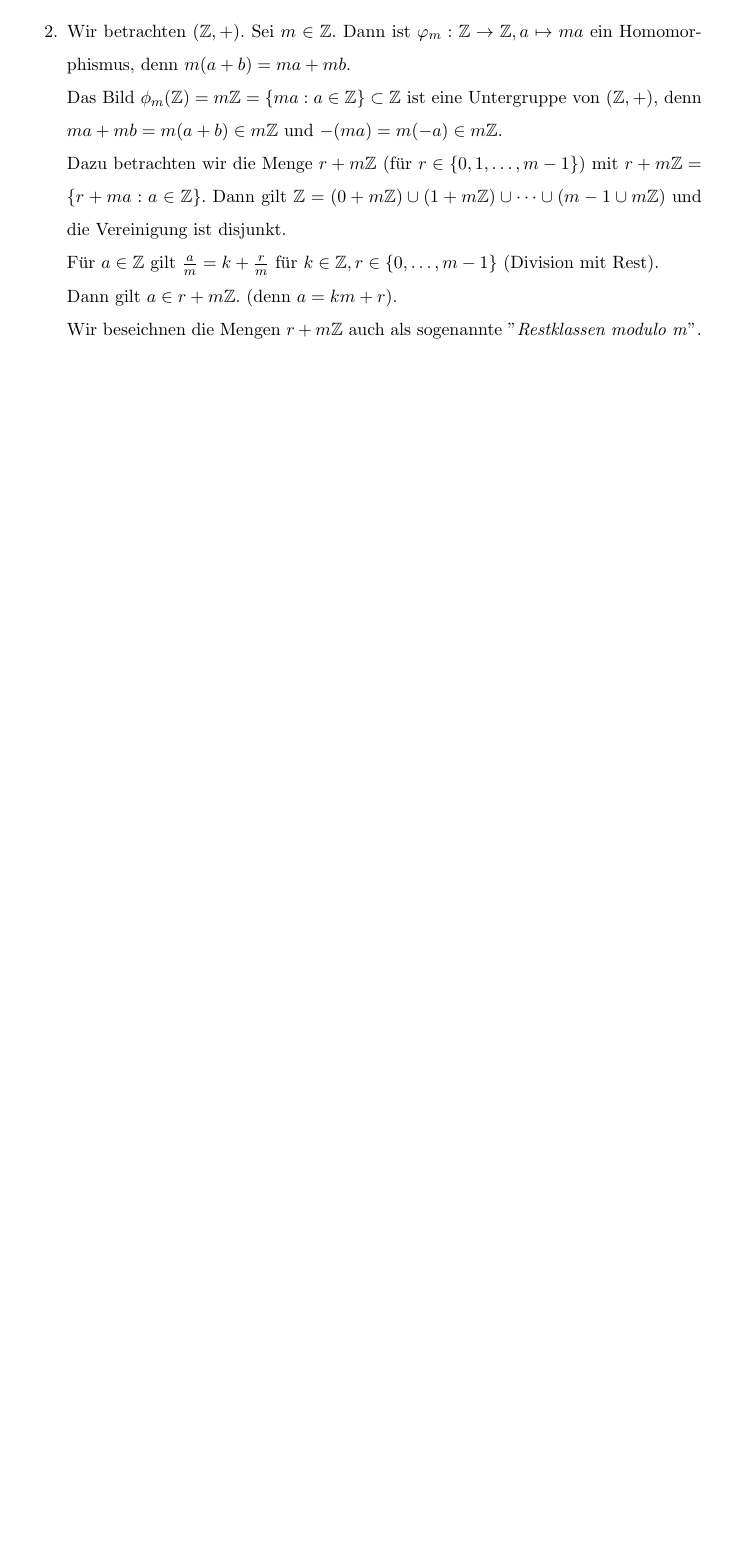
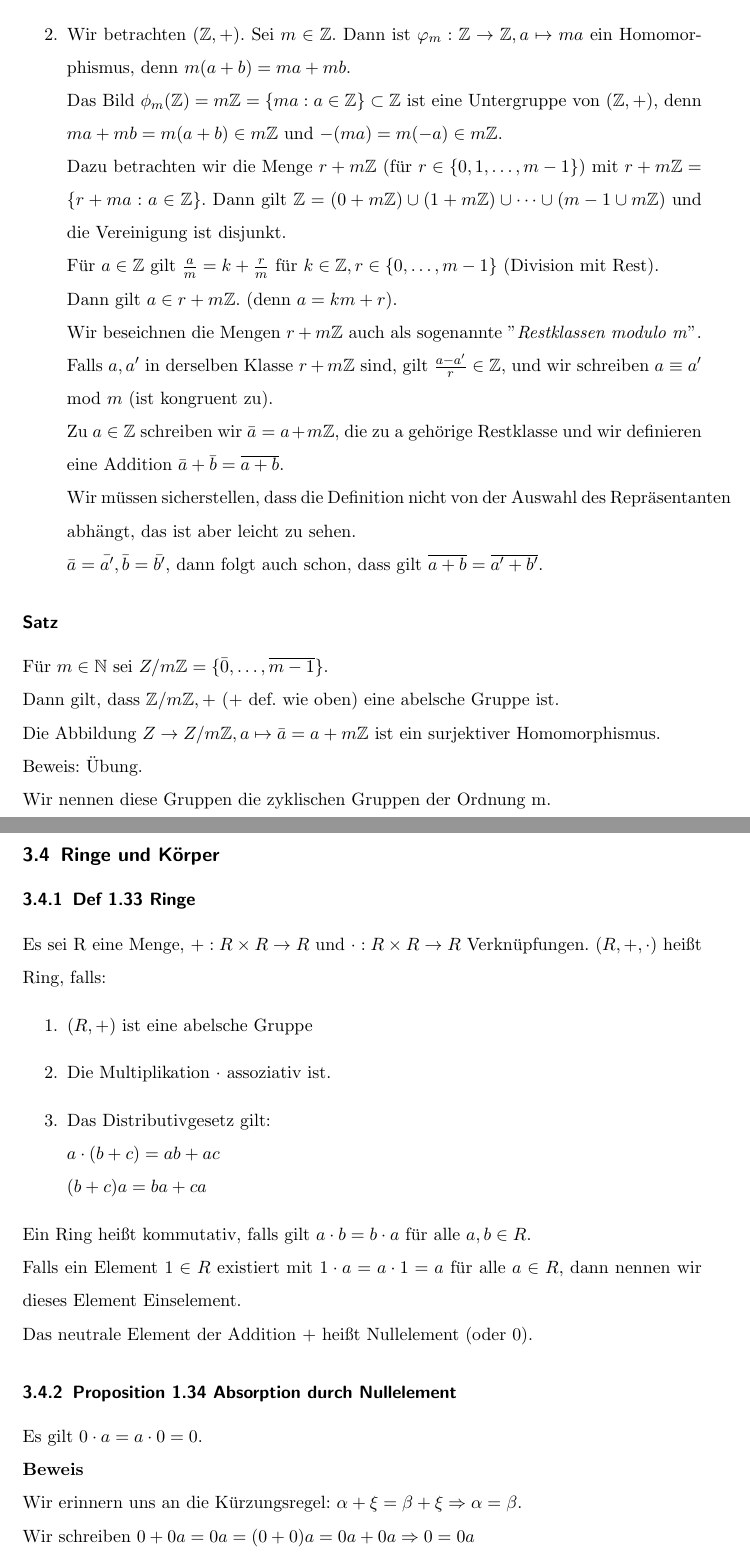
Before and after one commit to floriankramer/LineareAlgebraI, a LaTeX document (script.tex): part of page 35 of 35 before the commit and two parts of pages 36 and 37 of 40 after it, the two joined at a grey line, cut so that both start at the same text, the shorter picture padded with empty space. Compiled offline with pdfLaTeX.

Commit message:
end of lecture 20.11.2017

```diff
--- a/script.tex
+++ b/script.tex
@@ -960,7 +960,43 @@ Das Bild \(\phi_m(\Z) = m\Z = \{m a : a \in \Z\} \subset \Z\)  ist eine Untergru
 Dazu betrachten wir die Menge \(r + m\Z\) (f\"ur \(r \in \{0, 1, \dots, m-1\}\)) mit \(r + m\Z = \{r+ma : a \in \Z\}\). Dann gilt \(\Z = (0 +m\Z) \cup (1 + m\Z) \cup \dots \cup(m-1 \cup m\Z)\) und die Vereinigung ist disjunkt.\\
 F\"ur \(a \in \Z\) gilt \(\frac{a}{m} = k + \frac{r}{m}\) f\"ur \(k \in \Z, r \in \{0, \dots, m-1\}\) (Division mit Rest).\\
 Dann gilt \( a \in r + m\Z\). (denn \(a = km + r\)).\\
-Wir beseichnen die Mengen \(r + m\Z\) auch als sogenannte ''\textit{Restklassen modulo m}''.
+Wir beseichnen die Mengen \(r + m\Z\) auch als sogenannte ''\textit{Restklassen modulo m}''.\\
+Falls \(a, a'\) in derselben Klasse \(r +m\Z\) sind, gilt \(\frac{a-a'}{r} \in \Z\), und wir schreiben \(a \equiv a' \mod m\) (ist kongruent zu).\\
+Zu \(a \in \Z\) schreiben wir \(\bar{a} = a + m\Z\), die zu a geh\"orige Restklasse und wir definieren eine Addition \(\bar{a} + \bar{b} = \overline{a + b}\).\\
+Wir m\"ussen sicherstellen, dass die Definition nicht von der Auswahl des Repr\"asentanten abh\"angt, das ist aber leicht zu sehen.\\
+\(\bar{a} = \bar{a'}, \bar{b} = \bar{b'}\), dann folgt auch schon, dass gilt \(\overline{a + b} = \overline{a' + b'}\).
 }
 \end{enumerate}
-\pagebreak
+
+\subsubsection*{Satz}
+F\"ur \(m \in \N\)  sei \(Z/m\Z = \{\bar{0}, \dots, \overline{m-1}\}\).\\
+Dann gilt, dass \(\Z/m\Z, +\) (+ def. wie oben) eine abelsche Gruppe ist.\\
+Die Abbildung \(Z \to Z/m\Z, a \mapsto \bar{a} = a + m\Z\) ist ein surjektiver Homomorphismus.\\
+Beweis: \"Ubung.\\
+Wir nennen diese Gruppen die zyklischen Gruppen der Ordnung m.
+
+\subsection{Ringe und K\"orper}
+
+\subsubsection{Def 1.33 Ringe}
+Es sei R eine Menge, \(+ : R \times R \to R\) und \(\cdot : R \times R \to R\) Verkn\"upfungen. \((R, +, \cdot)\) hei\ss{}t Ring, falls:
+\begin{enumerate}
+\item{\((R, +)\) ist eine abelsche Gruppe}
+\item{Die Multiplikation  \(\cdot\) assoziativ ist.}
+\item{Das Distributivgesetz gilt:\\
+\(a \cdot (b + c) = ab + ac\)\\
+\((b + c) a = ba + ca\)
+}
+\end{enumerate}
+Ein Ring hei\ss{}t kommutativ, falls gilt \(a \cdot b = b \cdot a\) f\"ur alle \(a, b \in R\).\\
+Falls ein Element \(1 \in R\) existiert mit \(1 \cdot a = a \cdot 1 = a\) f\"ur alle \(a \in R\), dann nennen wir dieses Element Einselement.\\
+Das neutrale Element der Addition + hei\ss{}t Nullelement (oder 0).
+
+\subsubsection{Proposition 1.34 Absorption durch Nullelement}
+Es gilt \(0 \cdot a = a \cdot 0 = 0\).\\
+\textbf{Beweis}\\
+Wir erinnern uns an die K\"urzungsregel: \(\al + \xi = \beta + \xi \Rightarrow \al = \beta\).\\
+Wir schreiben \(0 + 0a = 0a = (0 + 0) a = 0a + 0a \Rightarrow 0 = 0a\)\\
+Ebenso folgt \(0 = a0\).\\
+\\
+\textbf{Beispiele}
+\begin{enumerate}
```
Also changed, not shown: script.pdf, script.tex (62 more changed lines).
